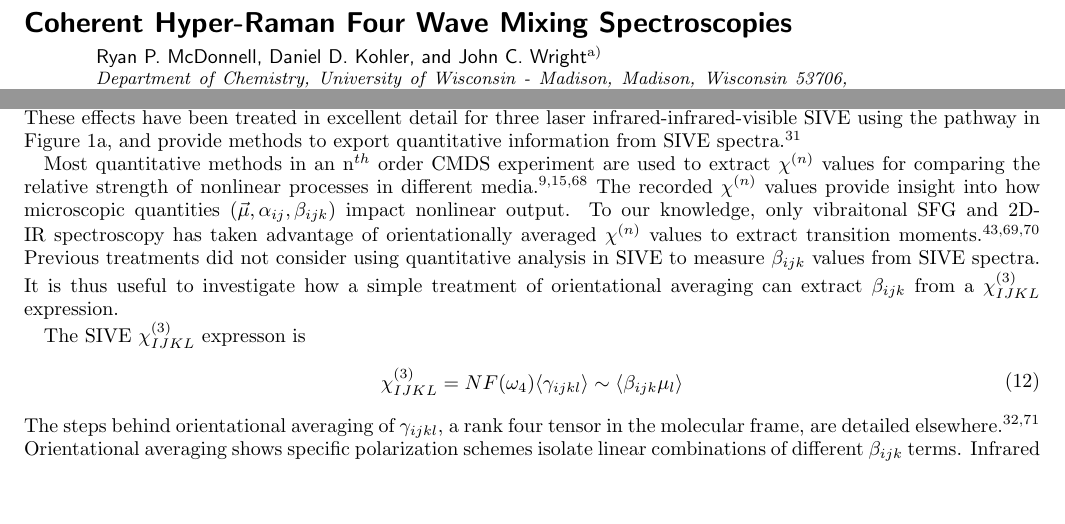
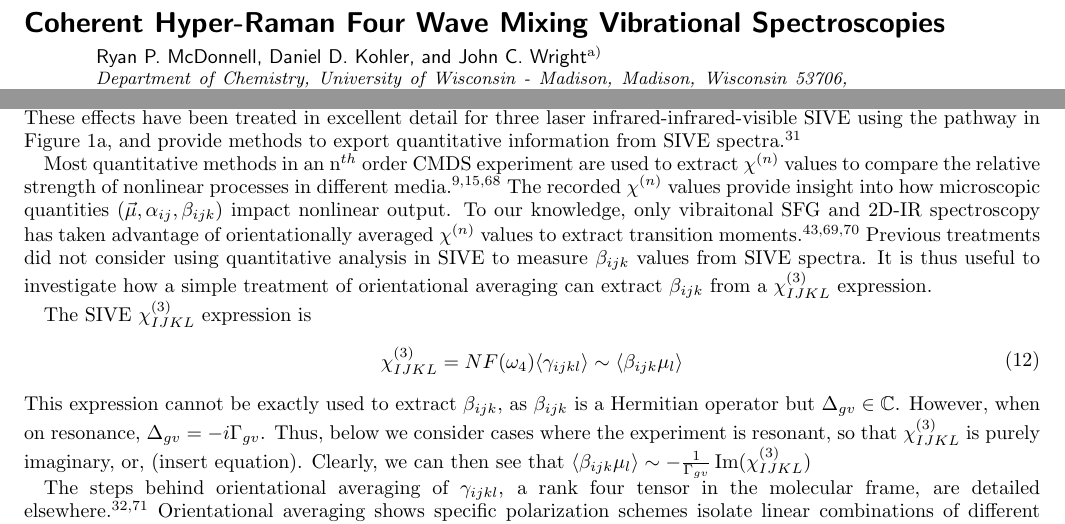
Before and after one commit to rpm4/jcp_hyperraman, a LaTeX paper (paper.tex): two parts of pages 1 and 6 of 16, joined at a grey line, cut so that both start at the same text, the shorter picture padded with empty space. Compiled offline with pdfLaTeX.

Commit message:
Update paper.tex

```diff
--- a/paper.tex
+++ b/paper.tex
@@ -13,7 +13,7 @@
 \graphicspath{{"figures/"}}
 \begin{document}
 %Title of paper
-\title{Coherent Hyper-Raman Four Wave Mixing Spectroscopies}
+\title{Coherent Hyper-Raman Four Wave Mixing Vibrational Spectroscopies}
 
 \author{Ryan P. McDonnell}
 \author{Daniel D. Kohler}
@@ -256,18 +256,23 @@ Such a method does not require measurment of absolute intensities and instead re
 Resonant SIVE lineshapes are also complicated by amplitude level interference between the sample and its substrate and/or sample cell windows. \cite{RN362}
 These effects have been treated in excellent detail for three laser infrared-infrared-visible SIVE using the pathway in \autoref{fig:sivewmel}a, and provide methods to export quantitative information from SIVE spectra. \cite{RN418}
 
-Most quantitative methods in an n$^{th}$ order CMDS experiment are used to extract $\chi^{(n)}$ values for comparing the relative strength of nonlinear processes in different media. \cite{Zhu87, RN351, RN345}
+Most quantitative methods in an n$^{th}$ order CMDS experiment are used to extract $\chi^{(n)}$ values to compare the relative strength of nonlinear processes in different media. \cite{Zhu87, RN351, RN345}
 The recorded $\chi^{(n)}$ values provide insight into how microscopic quantities ($\vec{\mu}, \alpha_{ij}, \beta_{ijk}$) impact nonlinear output.
 To our knowledge, only vibraitonal SFG and 2D-IR spectroscopy has taken advantage of orientationally averaged $\chi^{(n)}$ values to extract transition moments. \cite{Shen90, Moilanen2009, RN245}
 Previous treatments did not consider using quantitative analysis in SIVE to measure $\beta_{ijk}$ values from SIVE spectra.
 It is thus useful to investigate how a simple treatment of orientational averaging can extract $\beta_{ijk}$ from a $\chi^{(3)}_{IJKL}$ expression.
 
-The SIVE $\chi^{(3)}_{IJKL}$ expresson is
+The SIVE $\chi^{(3)}_{IJKL}$ expression is
 \begin{equation}\label{chi3}
 \begin{split}
 		\chi^{(3)}_{IJKL} &= NF(\omega_4) \langle \gamma_{ijkl} \rangle \sim \langle \beta_{ijk} \mu_l \rangle\\
 \end{split}
 \end{equation}
+This expression cannot be exactly used to extract $\beta_{ijk}$, as $\beta_{ijk}$ is a Hermitian operator but $\Delta_{gv} \in \mathbb{C}$.
+However, when on resonance, $\Delta_{gv} = -i\Gamma_{gv}$.
+Thus, below we consider cases where the experiment is resonant, so that $\chi^{(3)}_{IJKL}$ is purely imaginary, or, (insert equation).
+Clearly, we can then see that $\langle \beta_{ijk} \mu_l \rangle \sim -\frac{1}{\Gamma_{gv}}\Im(\chi^{(3)}_{IJKL})$
+
 The steps behind orientational averaging of $\gamma_{ijkl}$, a rank four tensor in the molecular frame, are detailed elsewhere.\cite{Andrews1977, McDonnell2024}
 Orientational averaging shows specific polarization schemes isolate linear combinations of different $\beta_{ijk}$ terms.
 Infrared spectra can provide values for different $\vec{\mu}$ components.
```
